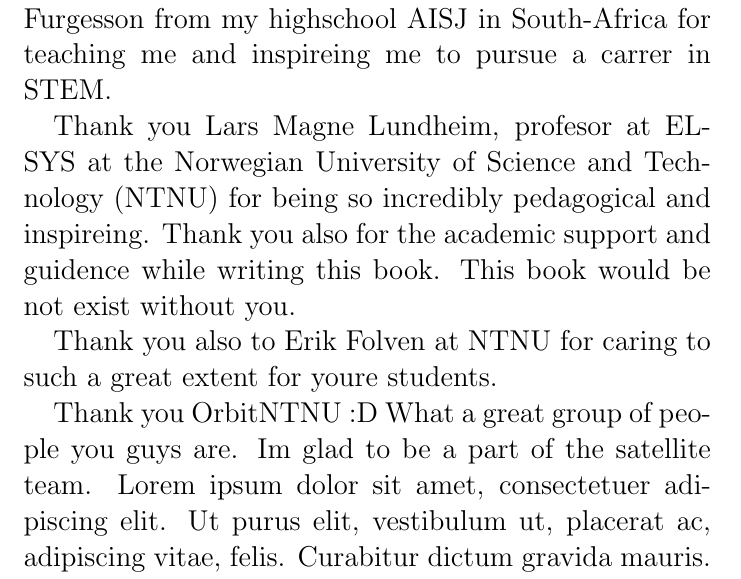
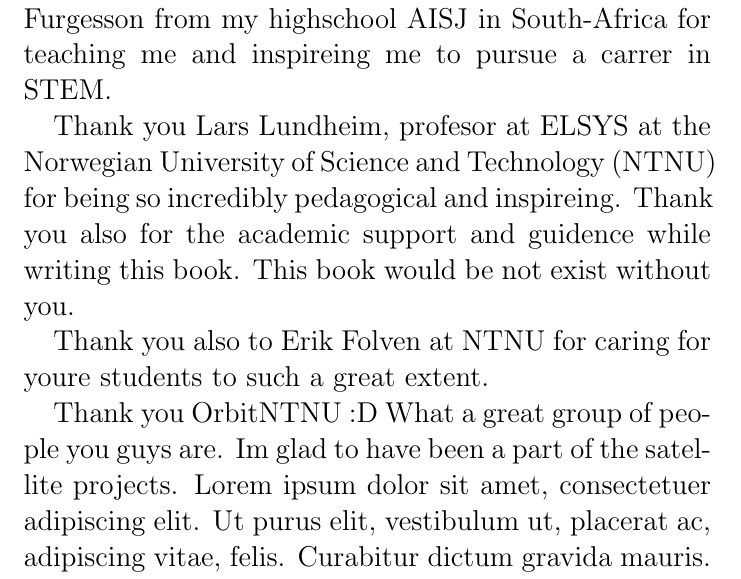
Before and after one commit to Larshalvorhansen/AnalogComputersBok, a LaTeX document (main.tex): part of page 6 of 22, cut so that both start at the same text. Compiled offline with pdfLaTeX.

Commit message:
Update main.tex

```diff
--- a/main.tex
+++ b/main.tex
@@ -40,11 +40,11 @@
 \Large{Thanks to}\\
 Thank to my friends and family for supporting me while writing this book. Thans to Simon Walsh and Ryan Furgesson from my highschool AISJ in South-Africa for teaching me and inspireing me to pursue a carrer in STEM.
 
-Thank you Lars Magne Lundheim, profesor at ELSYS at the Norwegian University of Science and Technology (NTNU) for being so incredibly pedagogical and inspireing. Thank you also for the academic support and guidence while writing this book. This book would be not exist without you.
+Thank you Lars Lundheim, profesor at ELSYS at the Norwegian University of Science and Technology (NTNU) for being so incredibly pedagogical and inspireing. Thank you also for the academic support and guidence while writing this book. This book would be not exist without you.
 
-Thank you also to Erik Folven at NTNU for caring to such a great extent for youre students.
+Thank you also to Erik Folven at NTNU for caring for youre students to such a great extent.
 
-Thank you OrbitNTNU :D What a great group of people you guys are. Im glad to be a part of the satellite team. \lipsum[1]
+Thank you OrbitNTNU :D What a great group of people you guys are. Im glad to have been a part of the satellite projects. \lipsum[1]
 
 \newpage
 \Large{Introduction}\\
```
